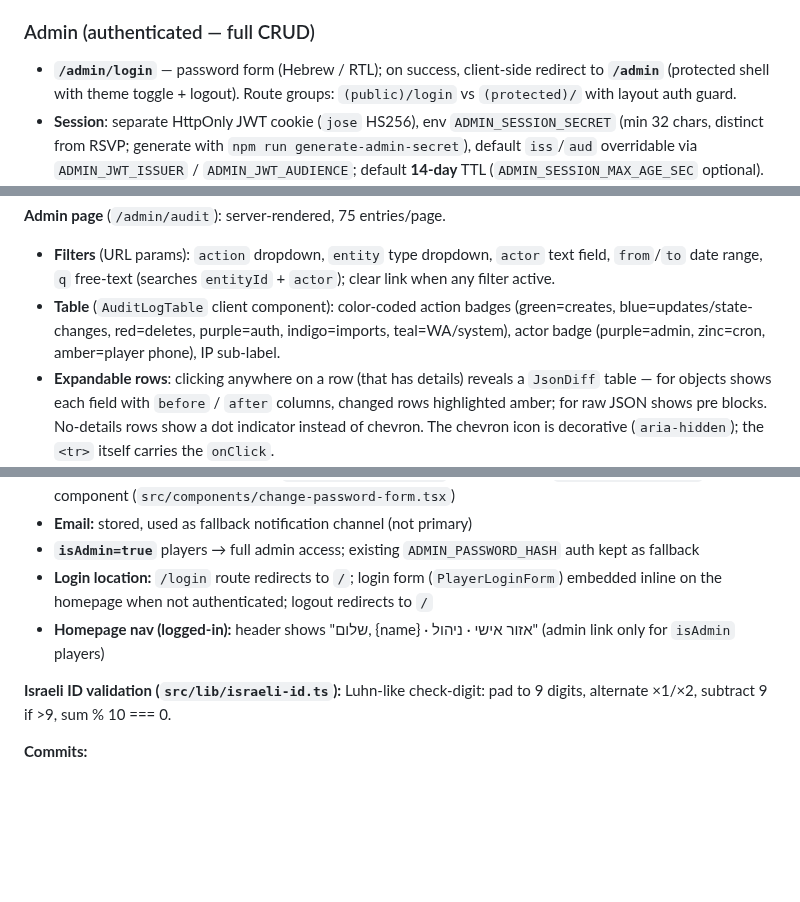
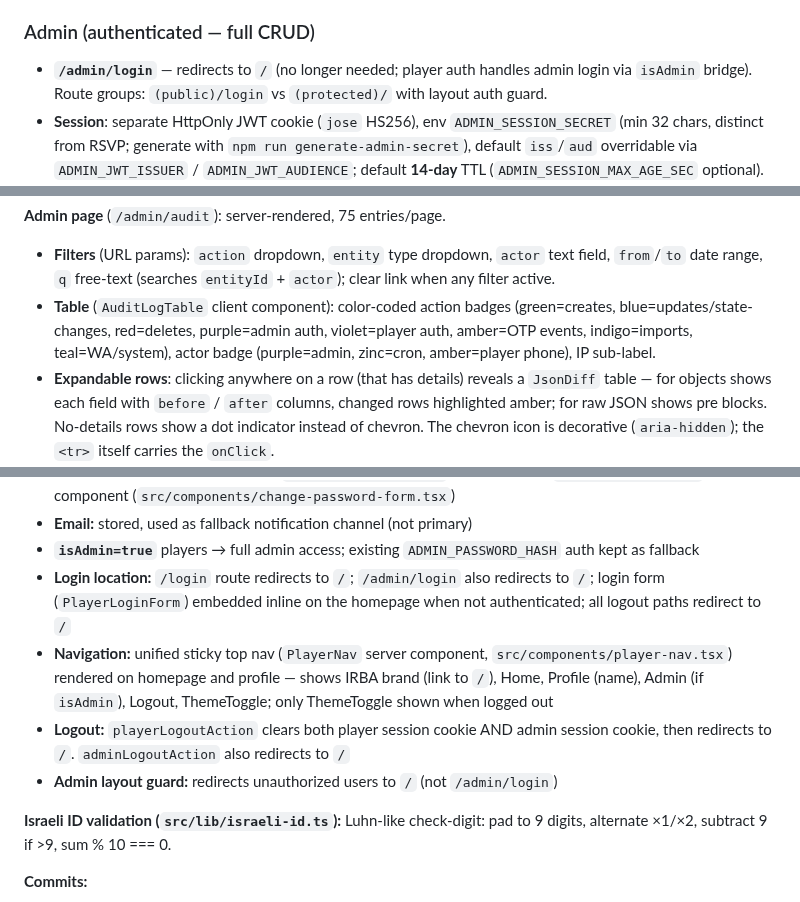
Before and after one commit to avivais/irba, a Markdown page: PROJECT_STATE.md, 3 parts joined by grey strips. GitHub-like rendering; blank space fills up the shorter version.

Commit message:
docs: update PROJECT_STATE for nav polish, title fix, audit colors, logout fixes
Co-Authored-By: Claude Sonnet 4.6 <noreply@anthropic.com>

```diff
--- a/PROJECT_STATE.md
+++ b/PROJECT_STATE.md
@@ -51,7 +51,7 @@ Self-hosted web app for **Ilan Ramon Basketball Association (IRBA)** — moving
 
 ### Admin (authenticated — full CRUD)
 
-- **`/admin/login`** — password form (Hebrew / RTL); on success, client-side redirect to **`/admin`** (protected shell with theme toggle + logout). Route groups: `(public)/login` vs `(protected)/` with layout auth guard.
+- **`/admin/login`** — redirects to `/` (no longer needed; player auth handles admin login via `isAdmin` bridge). Route groups: `(public)/login` vs `(protected)/` with layout auth guard.
 - **Session**: separate HttpOnly JWT cookie (`jose` HS256), env `ADMIN_SESSION_SECRET` (min 32 chars, distinct from RSVP; generate with `npm run generate-admin-secret`), default `iss`/`aud` overridable via `ADMIN_JWT_ISSUER` / `ADMIN_JWT_AUDIENCE`; default **14-day** TTL (`ADMIN_SESSION_MAX_AGE_SEC` optional).
 - **Credentials**: `ADMIN_PASSWORD_HASH` (bcrypt only in env); set via `npm run hash-admin-password` — writes `.env` with single-quoted `\$` escaping so Next’s dotenv-expand preserves the hash (`scripts/hash-admin-password.ts`).
 - **Rate limit**: admin login uses `consumeAdminLoginRateLimit` (`IRBA_RL_ADMIN_LOGIN_MAX` / `IRBA_RL_ADMIN_LOGIN_WINDOW_MS`).
@@ -253,7 +253,7 @@ Persistent action log covering every mutation in the system.
 
 **Admin page** (`/admin/audit`): server-rendered, 75 entries/page.
 - **Filters** (URL params): `action` dropdown, `entity` type dropdown, `actor` text field, `from`/`to` date range, `q` free-text (searches `entityId` + `actor`); clear link when any filter active.
-- **Table** (`AuditLogTable` client component): color-coded action badges (green=creates, blue=updates/state-changes, red=deletes, purple=auth, indigo=imports, teal=WA/system), actor badge (purple=admin, zinc=cron, amber=player phone), IP sub-label.
+- **Table** (`AuditLogTable` client component): color-coded action badges (green=creates, blue=updates/state-changes, red=deletes, purple=admin auth, violet=player auth, amber=OTP events, indigo=imports, teal=WA/system), actor badge (purple=admin, zinc=cron, amber=player phone), IP sub-label.
 - **Expandable rows**: clicking anywhere on a row (that has details) reveals a `JsonDiff` table — for objects shows each field with `before` / `after` columns, changed rows highlighted amber; for raw JSON shows pre blocks. No-details rows show a dot indicator instead of chevron. The chevron icon is decorative (`aria-hidden`); the `<tr>` itself carries the `onClick`.
 - **Pagination**: prev/next links with page N of M counter.
 
@@ -369,8 +369,10 @@ Player = User. Phone is the identity. Two registration paths, both on the public
 - **Change/set password:** available from `/profile` — "הגדרת סיסמה" if no password yet, "שינוי סיסמה" if one exists (requires current password); `changePasswordAction` server action + `ChangePasswordForm` client component (`src/components/change-password-form.tsx`)
 - **Email:** stored, used as fallback notification channel (not primary)
 - **`isAdmin=true`** players → full admin access; existing `ADMIN_PASSWORD_HASH` auth kept as fallback
-- **Login location:** `/login` route redirects to `/`; login form (`PlayerLoginForm`) embedded inline on the homepage when not authenticated; logout redirects to `/`
-- **Homepage nav (logged-in):** header shows "שלום, {name} · אזור אישי · ניהול" (admin link only for `isAdmin` players)
+- **Login location:** `/login` route redirects to `/`; `/admin/login` also redirects to `/`; login form (`PlayerLoginForm`) embedded inline on the homepage when not authenticated; all logout paths redirect to `/`
+- **Navigation:** unified sticky top nav (`PlayerNav` server component, `src/components/player-nav.tsx`) rendered on homepage and profile — shows IRBA brand (link to `/`), Home, Profile (name), Admin (if `isAdmin`), Logout, ThemeToggle; only ThemeToggle shown when logged out
+- **Logout:** `playerLogoutAction` clears both player session cookie AND admin session cookie, then redirects to `/`. `adminLogoutAction` also redirects to `/`
+- **Admin layout guard:** redirects unauthorized users to `/` (not `/admin/login`)
 
 **Israeli ID validation (`src/lib/israeli-id.ts`):**
 Luhn-like check-digit: pad to 9 digits, alternate ×1/×2, subtract 9 if >9, sum % 10 === 0.
```
Also changed, not shown: other parts of PROJECT_STATE.md (+2 -2 lines).
